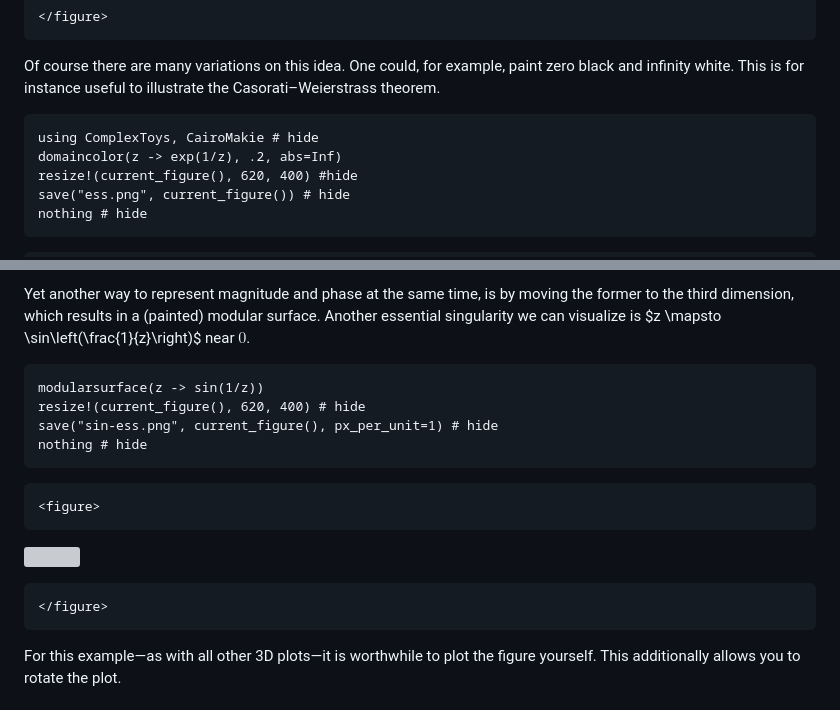
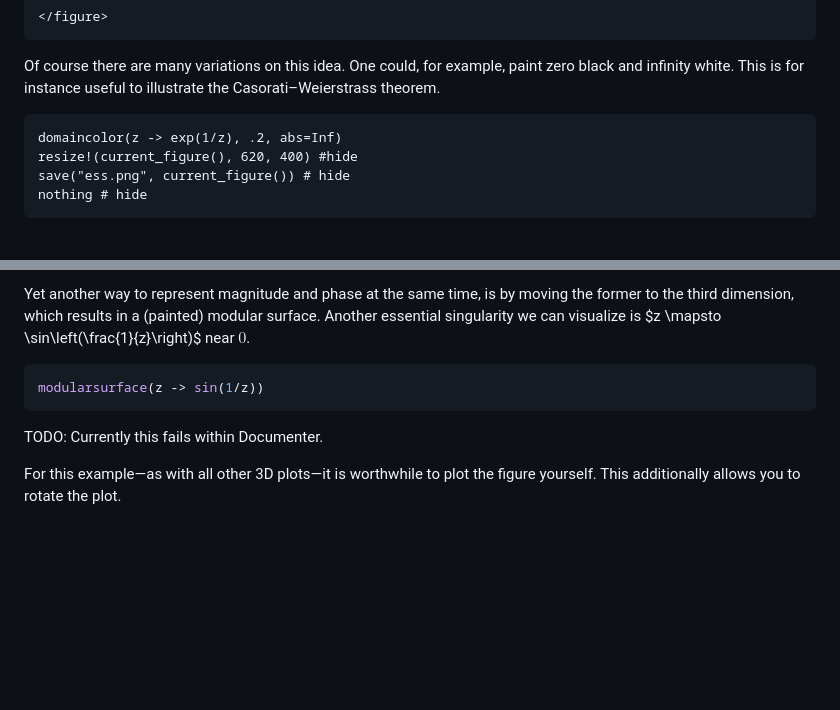
Before and after one commit to eprovst/ComplexToys.jl, a Markdown page: docs/src/guide.md, 2 parts joined by grey strips. Rendered like a GitHub page; blank space fills up the shorter version; grey boxes are pictures that could not be loaded.

Commit message:
Fix temporary issue in guide.md

````diff
--- a/docs/src/guide.md
+++ b/docs/src/guide.md
@@ -187,8 +187,7 @@ Of course there are many variations on this idea. One could, for example, paint
 zero black and infinity white. This is for instance useful to illustrate the
 Casorati–Weierstrass theorem.
 
-```@example
-using ComplexToys, CairoMakie # hide
+```@example cairo
 domaincolor(z -> exp(1/z), .2, abs=Inf)
 resize!(current_figure(), 620, 400) #hide
 save("ess.png", current_figure()) # hide
@@ -220,19 +219,10 @@ the former to the third dimension, which results in a (painted) modular surface.
 Another essential singularity we can visualize is $z \mapsto
 \sin\left(\frac{1}{z}\right)$ near $0$.
 
-```@example gl
+```julia
 modularsurface(z -> sin(1/z))
-resize!(current_figure(), 620, 400) # hide
-save("sin-ess.png", current_figure(), px_per_unit=1) # hide
-nothing # hide
 ```
-```@raw html
-<figure>
-```
-![](sin-ess.png)
-```@raw html
-</figure>
-```
+TODO: Currently this fails within Documenter.
 
 For this example—as with all other 3D plots—it is worthwhile to plot the
 figure yourself. This additionally allows you to rotate the plot.
````
